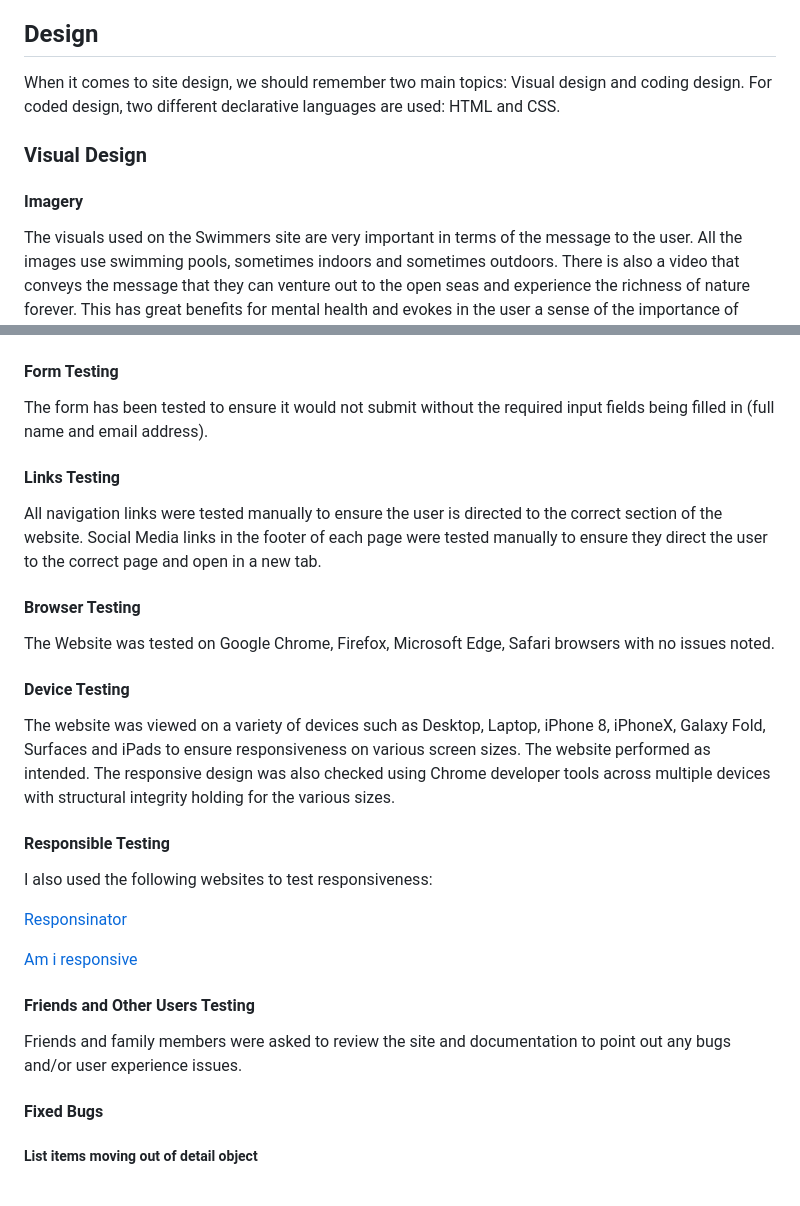
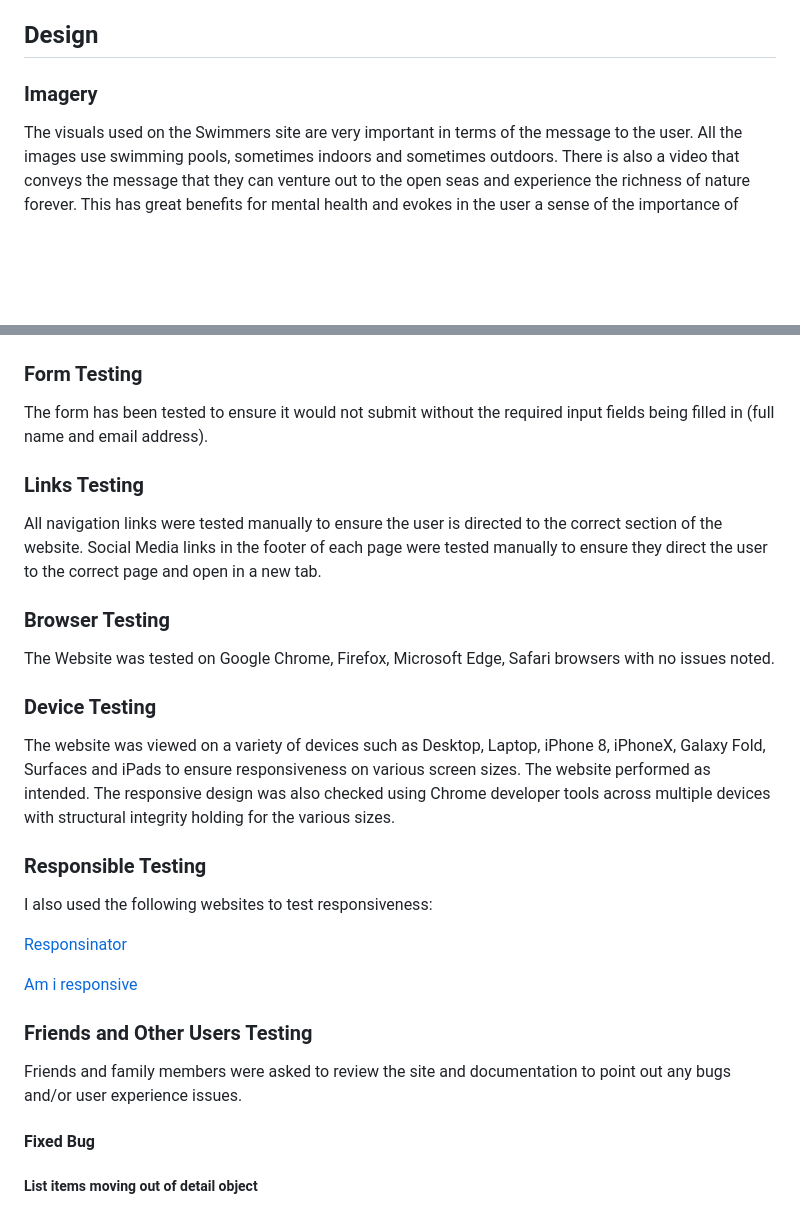
Before and after one commit to mdurmus/swimmer, a Markdown page: README.md, 2 parts joined by grey strips. Drawn GitHub-style; blank space fills up the shorter version.

```diff
--- a/README.md
+++ b/README.md
@@ -43,11 +43,7 @@ With the number of members increasing day by day, it will be the biggest gain fo
 
 ## Design
 
-When it comes to site design, we should remember two main topics: Visual design and coding design. For coded design, two different declarative languages are used: HTML and CSS.
-
-### Visual Design
-
-#### Imagery
+### Imagery
 The visuals used on the Swimmers site are very important in terms of the message to the user. All the images use swimming pools, sometimes indoors and sometimes outdoors. There is also a video that conveys the message that they can venture out to the open seas and experience the richness of nature forever. This has great benefits for mental health and evokes in the user a sense of the importance of experience and experimentation. The predominant colors are blue and green, colors that convey peace and a sense of movement. It is important because it ties in with the main color scheme of the site.
 
 ### Colours
@@ -178,20 +174,20 @@ You can see the test results with Google's Page Insight service, the undisputed
 <img src="docs/readme_images/mobile_performance.png" alt="Mobile performance result">
 </div>
 
-#### Form Testing
+### Form Testing
 The form has been tested to ensure it would not submit without the required input fields being filled in (full name and email address).
 
-#### Links Testing
+### Links Testing
 All navigation links were tested manually to ensure the user is directed to the correct section of the website.
 Social Media links in the footer of each page were tested manually to ensure they direct the user to the correct page and open in a new tab.
 
-#### Browser Testing
+### Browser Testing
 The Website was tested on Google Chrome, Firefox, Microsoft Edge, Safari browsers with no issues noted.
 
-#### Device Testing
+### Device Testing
 The website was viewed on a variety of devices such as Desktop, Laptop, iPhone 8, iPhoneX, Galaxy Fold, Surfaces and iPads to ensure responsiveness on various screen sizes. The website performed as intended. The responsive design was also checked using Chrome developer tools across multiple devices with structural integrity holding for the various sizes.
 
-#### Responsible Testing
+### Responsible Testing
 
 I also used the following websites to test responsiveness:
 
@@ -199,11 +195,11 @@ I also used the following websites to test responsiveness:
 
  [Am i responsive](https://ui.dev/amiresponsive?url=https://mdurmus.github.io/swimmer)
 
- #### Friends and Other Users Testing
+ ### Friends and Other Users Testing
 
  Friends and family members were asked to review the site and documentation to point out any bugs and/or user experience issues.
 
- #### Fixed Bugs
+ #### Fixed Bug
  ##### List items moving out of detail object
  In the benefits section, in the second paragraph of benefits, the list exceeded the limits of the detail section. To fix this error, in my CSS code, I set padding-left:25px for the unordered list. You can find it in style.css file on line 245.
 
```
Also changed, not shown: other parts of README.md (+4 -4 lines).
